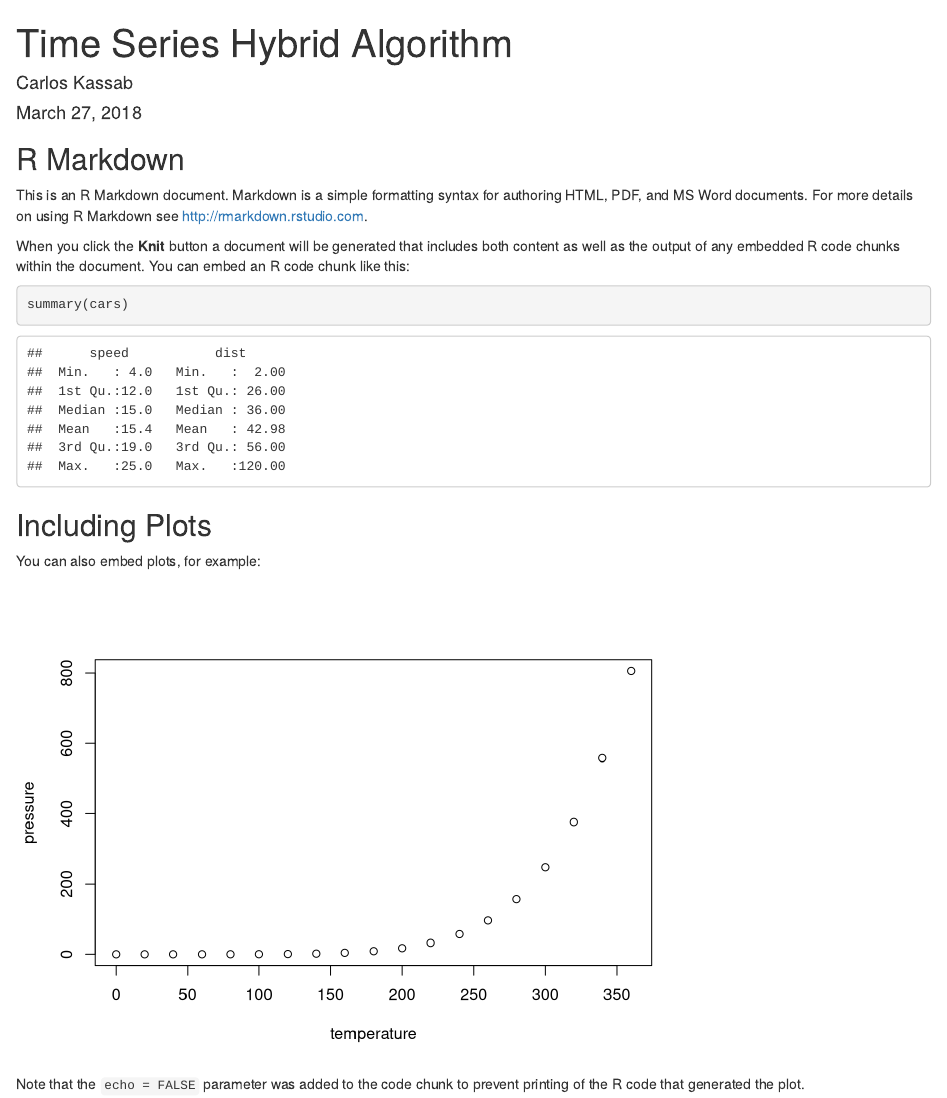
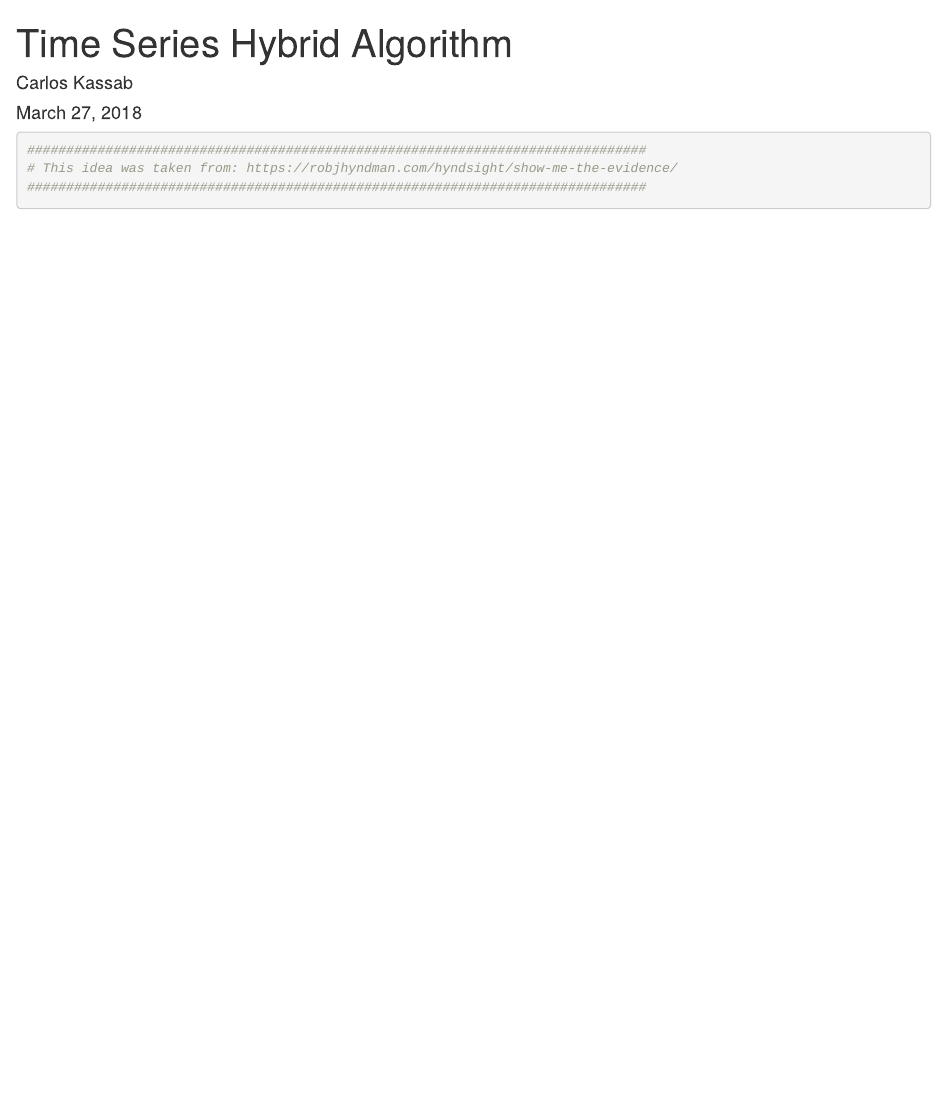
Before and after one commit to LaranIkal/R-ANALYTICS, an R Markdown document (TimeSeriesHybridAlgorithm.Rmd): the page in a window 1100 px wide, from its top. Rendered offline with R 4.5, knitr and Pandoc, with nearby package versions.

Commit message:
Entering document description.

````diff
--- a/TimeSeriesHybridAlgorithm.Rmd
+++ b/TimeSeriesHybridAlgorithm.Rmd
@@ -5,26 +5,12 @@ date: "March 27, 2018"
 output: html_document
 ---
 
-```{r setup, include=FALSE}
-knitr::opts_chunk$set(echo = TRUE)
+```{r TimeSeries Using Hybrid Algorithms, echo = TRUE, comment = ">", warning = FALSE}
+
+###############################################################################
+# This idea was taken from: https://robjhyndman.com/hyndsight/show-me-the-evidence/
+###############################################################################
+
+
+
 ```
-
-## R Markdown
-
-This is an R Markdown document. Markdown is a simple formatting syntax for authoring HTML, PDF, and MS Word documents. For more details on using R Markdown see <http://rmarkdown.rstudio.com>.
-
-When you click the **Knit** button a document will be generated that includes both content as well as the output of any embedded R code chunks within the document. You can embed an R code chunk like this:
-
-```{r cars}
-summary(cars)
-```
-
-## Including Plots
-
-You can also embed plots, for example:
-
-```{r pressure, echo=FALSE}
-plot(pressure)
-```
-
-Note that the `echo = FALSE` parameter was added to the code chunk to prevent printing of the R code that generated the plot.
````
